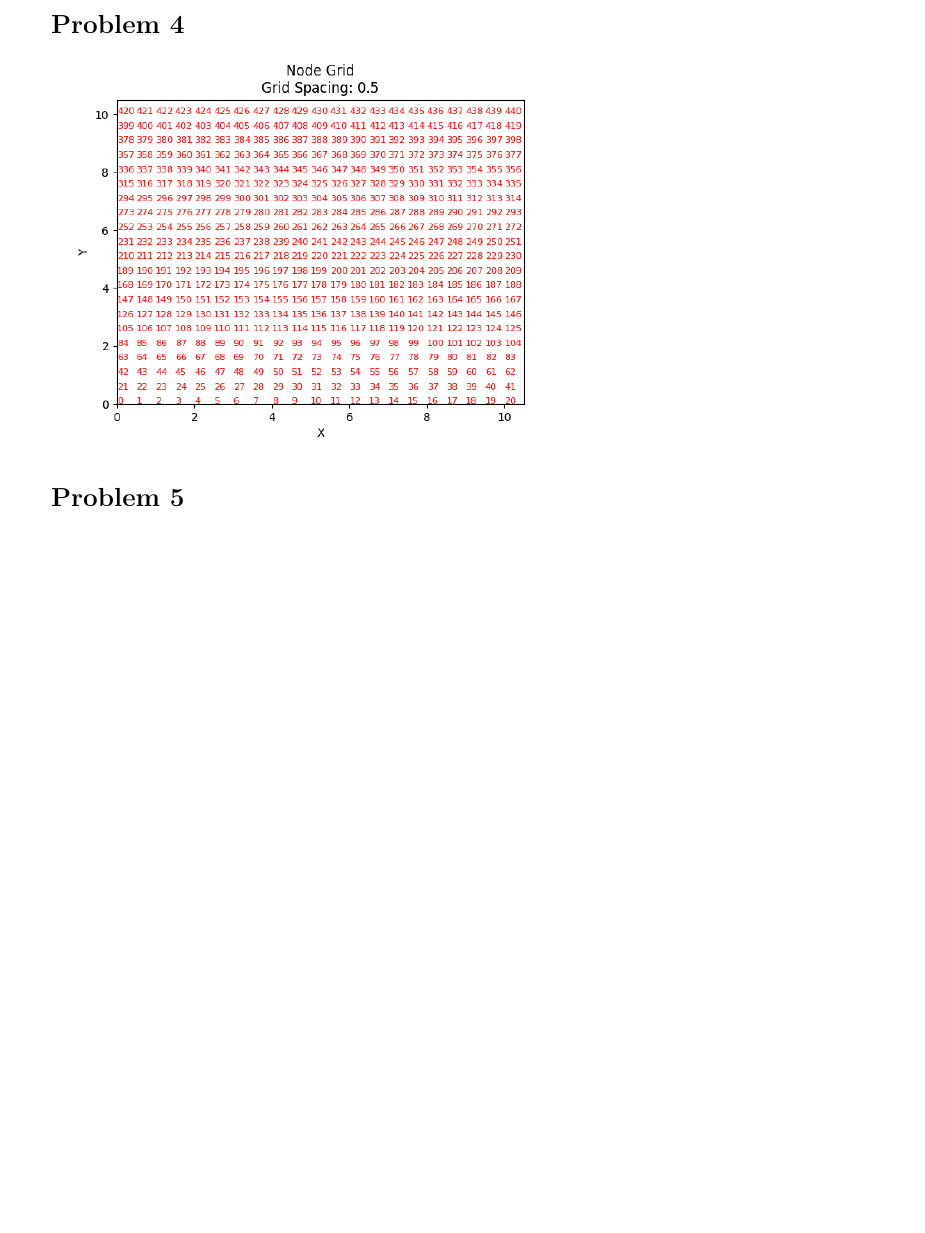
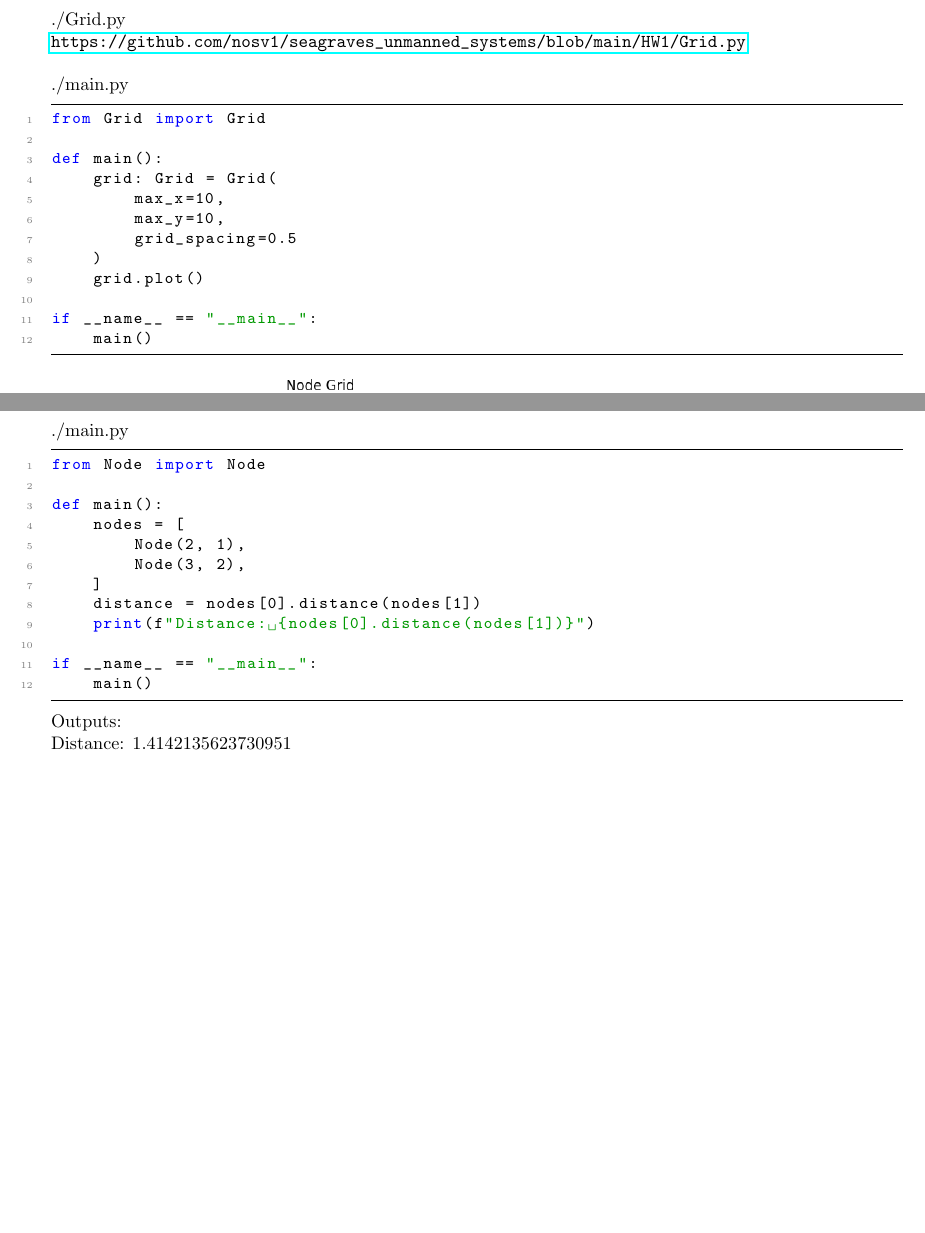
Before and after one commit to nosv1/c_seagraves_unmanned_system, a LaTeX problem sheet (HW1/HW1.tex): part of page 2 of 2 before the commit and two parts of pages 2 and 3 of 3 after it, the two joined at a grey line, cut at the place of the change, the shorter picture padded with empty space. Compiled offline with pdfLaTeX.

Commit message:
HW1 pdf complete

```diff
--- a/HW1/HW1.tex
+++ b/HW1/HW1.tex
@@ -3,6 +3,7 @@
 \usepackage{color}
 \usepackage[margin=1in]{geometry}
 \usepackage{graphicx}
+\usepackage{hyperref}
 \usepackage{listings}
 
 \definecolor{gray}{rgb}{0.5, 0.5, 0.5}
@@ -29,12 +35,78 @@ Christopher Seagraves
         Blue is the shorter path...
         \break
         \includegraphics[height=3in]{HW1P3 Reduced Visibility Graph.png}
+
 % % % % % % % % % % % % % % % % % % % % % % % % % % % % % % % % % % % % % % % %
 
     \section*{Problem 4}
+        \begin{minipage}{\linewidth}
+            \raggedright
+            ./Grid.py \break
+            \url{https://github.com/nosv1/seagraves_unmanned_systems/blob/main/HW1/Grid.py} \break \break
+            ./main.py
+            \lstset{
+                frame=tb,
+                language=Python,
+                tabsize=4,
+                numbers=left,
+                basicstyle=\small\ttfamily,
+                numberstyle=\tiny\color{gray},
+                keywordstyle=\color{blue},
+                commentstyle=\color{gray},
+                stringstyle=\color{darkgreen}
+            }
+            \begin{lstlisting}
+from Grid import Grid
+
+def main():
+    grid: Grid = Grid(
+        max_x=10,
+        max_y=10,
+        grid_spacing=0.5
+    )
+    grid.plot()
+
+if __name__ == "__main__":
+    main()
+            \end{lstlisting}
+        \end{minipage}
         \includegraphics[height=3in]{node_grid.png}
+
 % % % % % % % % % % % % % % % % % % % % % % % % % % % % % % % % % % % % % % % %
 
     \section*{Problem 5}
+        \begin{minipage}{\linewidth}
+            \raggedright
+            ./main.py
+            \lstset{
+                frame=tb,
+                language=Python,
+                tabsize=4,
+                numbers=left,
+                basicstyle=\small\ttfamily,
+                numberstyle=\tiny\color{gray},
+                keywordstyle=\color{blue},
+                commentstyle=\color{gray},
+                stringstyle=\color{darkgreen}
+            }
+            \begin{lstlisting}
+from Node import Node
+
+def main():
+    nodes = [
+        Node(2, 1),
+        Node(3, 2),
+    ]
+    distance = nodes[0].distance(nodes[1])
+    print(f"Distance: {nodes[0].distance(nodes[1])}")
+
+if __name__ == "__main__":
+    main()
+            \end{lstlisting}
+            Outputs: \break
+            Distance: 1.4142135623730951
+        \end{minipage}
+
 % % % % % % % % % % % % % % % % % % % % % % % % % % % % % % % % % % % % % % % %
+
 \end{document}
```
Also changed, not shown: HW1/HW1.pdf, HW1/HW1.tex (5 more changed lines), 2 other files.
